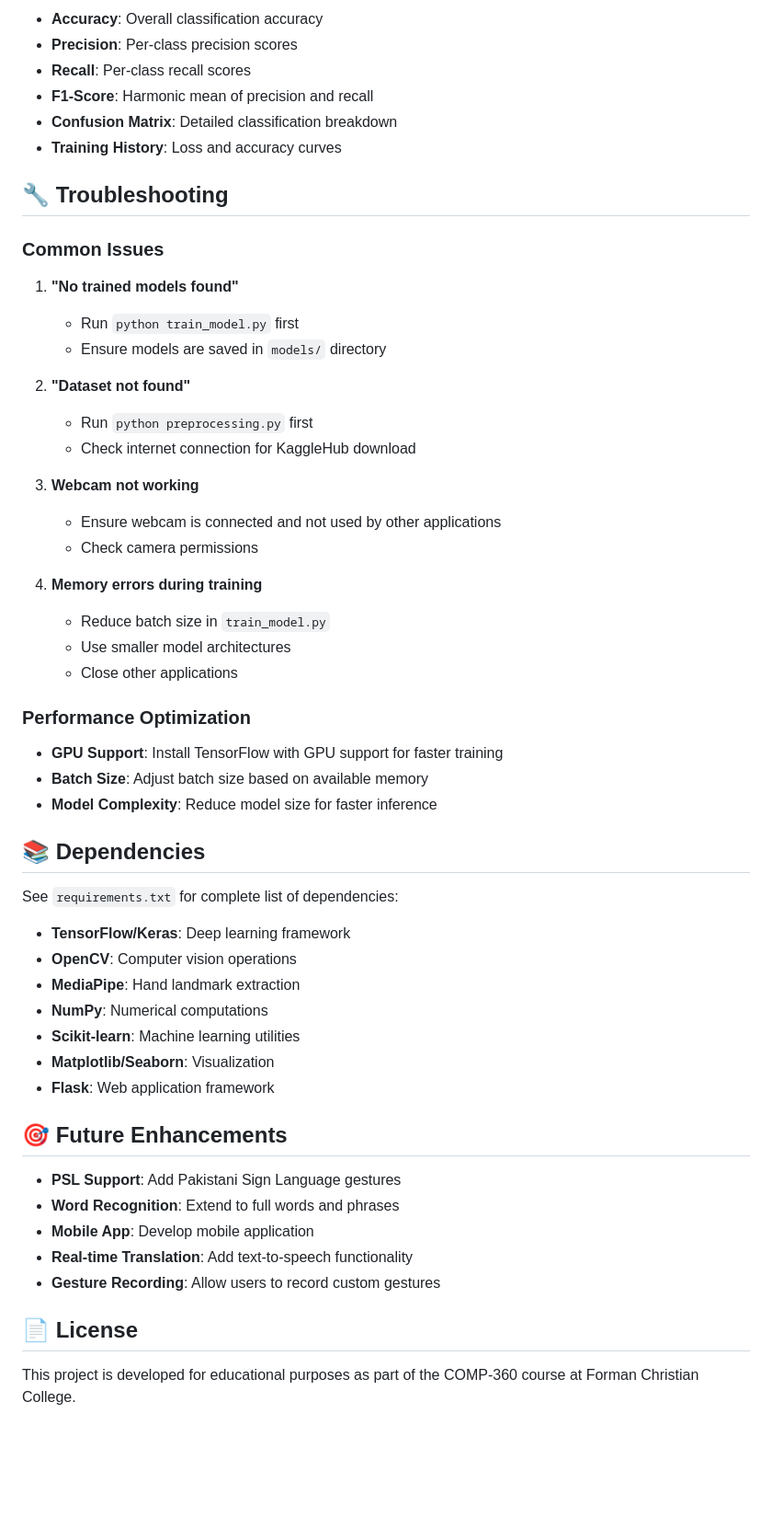
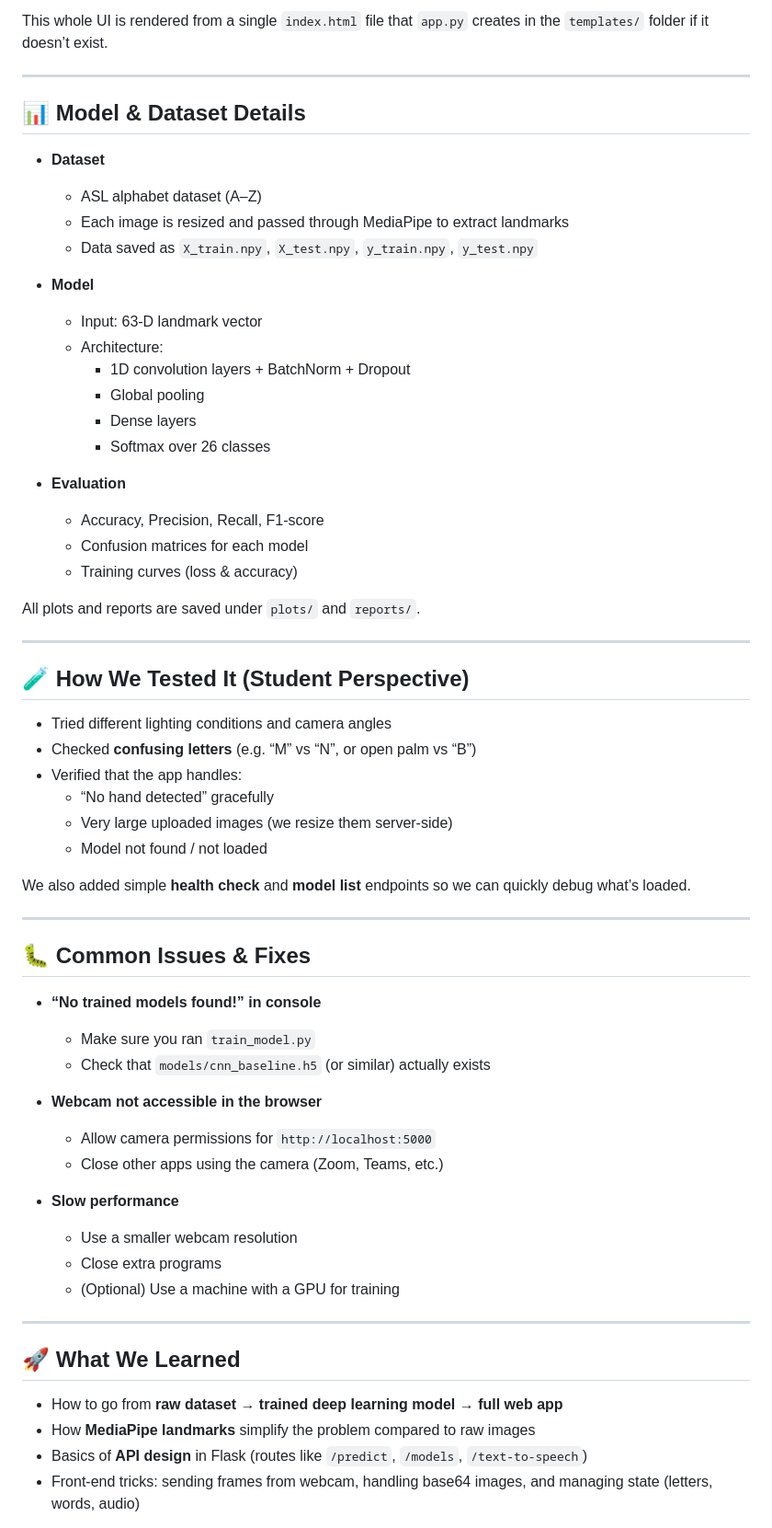
Before and after one commit to haroonmaqbool/SignLanguageRecognition, a Markdown page: README.md, the part around one of its changes. Shown at 92% size. GitHub-like rendering; blank space fills up the shorter version.

```diff
--- a/README.md
+++ b/README.md
@@ -230,58 +169,66 @@ The system provides comprehensive evaluation metrics:
 
-- **Accuracy**: Overall classification accuracy
-- **Precision**: Per-class precision scores
-- **Recall**: Per-class recall scores
-- **F1-Score**: Harmonic mean of precision and recall
-- **Confusion Matrix**: Detailed classification breakdown
-- **Training History**: Loss and accuracy curves
+This whole UI is rendered from a single `index.html` file that `app.py` creates in the `templates/` folder if it doesn’t exist.
 
-## 🔧 Troubleshooting
+---
 
-### Common Issues
+## 📊 Model & Dataset Details
 
-1. **"No trained models found"**
-   - Run `python train_model.py` first
-   - Ensure models are saved in `models/` directory
+- **Dataset**
+  - ASL alphabet dataset (A–Z)
+  - Each image is resized and passed through MediaPipe to extract landmarks
+  - Data saved as `X_train.npy`, `X_test.npy`, `y_train.npy`, `y_test.npy`
 
-2. **"Dataset not found"**
-   - Run `python preprocessing.py` first
-   - Check internet connection for KaggleHub download
+- **Model**
+  - Input: 63‑D landmark vector
+  - Architecture:
+    - 1D convolution layers + BatchNorm + Dropout
+    - Global pooling
+    - Dense layers
+    - Softmax over 26 classes
 
-3. **Webcam not working**
-   - Ensure webcam is connected and not used by other applications
-   - Check camera permissions
+- **Evaluation**
+  - Accuracy, Precision, Recall, F1‑score
+  - Confusion matrices for each model
+  - Training curves (loss & accuracy)
 
-4. **Memory errors during training**
-   - Reduce batch size in `train_model.py`
-   - Use smaller model architectures
-   - Close other applications
+All plots and reports are saved under `plots/` and `reports/`.
 
-### Performance Optimization
+---
 
-- **GPU Support**: Install TensorFlow with GPU support for faster training
-- **Batch Size**: Adjust batch size based on available memory
-- **Model Complexity**: Reduce model size for faster inference
+## 🧪 How We Tested It (Student Perspective)
 
-## 📚 Dependencies
+- Tried different lighting conditions and camera angles
+- Checked **confusing letters** (e.g. “M” vs “N”, or open palm vs “B”)
+- Verified that the app handles:
+  - “No hand detected” gracefully
+  - Very large uploaded images (we resize them server‑side)
+  - Model not found / not loaded
 
-See `requirements.txt` for complete list of dependencies:
+We also added simple **health check** and **model list** endpoints so we can quickly debug what’s loaded.
 
-- **TensorFlow/Keras**: Deep learning framework
-- **OpenCV**: Computer vision operations
-- **MediaPipe**: Hand landmark extraction
-- **NumPy**: Numerical computations
-- **Scikit-learn**: Machine learning utilities
-- **Matplotlib/Seaborn**: Visualization
-- **Flask**: Web application framework
+---
 
-## 🎯 Future Enhancements
+## 🐛 Common Issues & Fixes
 
-- **PSL Support**: Add Pakistani Sign Language gestures
-- **Word Recognition**: Extend to full words and phrases
-- **Mobile App**: Develop mobile application
-- **Real-time Translation**: Add text-to-speech functionality
-- **Gesture Recording**: Allow users to record custom gestures
+- **“No trained models found!” in console**
+  - Make sure you ran `train_model.py`
+  - Check that `models/cnn_baseline.h5` (or similar) actually exists
 
-## 📄 License
+- **Webcam not accessible in the browser**
+  - Allow camera permissions for `http://localhost:5000`
+  - Close other apps using the camera (Zoom, Teams, etc.)
 
-This project is developed for educational purposes as part of the COMP-360 course at Forman Christian College.
+- **Slow performance**
+  - Use a smaller webcam resolution
+  - Close extra programs
+  - (Optional) Use a machine with a GPU for training
+
+---
+
+## 🚀 What We Learned
+
+- How to go from **raw dataset → trained deep learning model → full web app**
+- How **MediaPipe landmarks** simplify the problem compared to raw images
+- Basics of **API design** in Flask (routes like `/predict`, `/models`, `/text-to-speech`)
+- Front‑end tricks: sending frames from webcam, handling base64 images, and managing state (letters, words, audio)
+
```
Also changed, not shown: other parts of README.md (+139 -186 lines).
